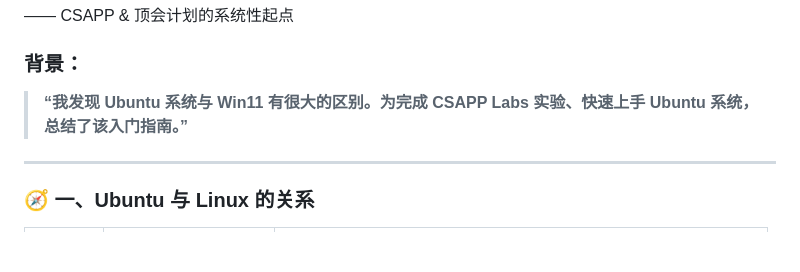
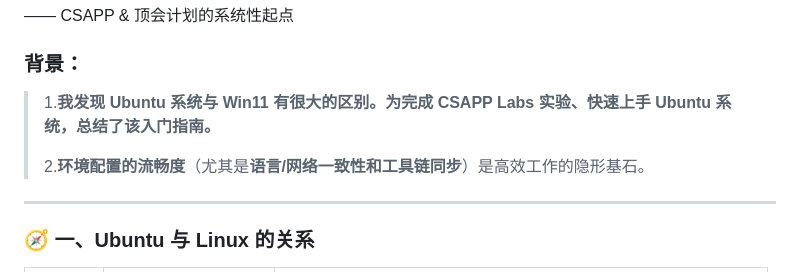
Before and after one commit to ArlesZhang/CMU-CSAPP-Labs, a Markdown page: The Advanced Path from Windows to Linux （Ubuntu）.md, the part around the change. GitHub-like rendering; blank space fills up the shorter version.

```diff
--- a/The Advanced Path from Windows to Linux （Ubuntu）.md
+++ b/The Advanced Path from Windows to Linux （Ubuntu）.md
@@ -3,7 +3,9 @@
 
 ### 背景：
 
-> **“我发现 Ubuntu 系统与 Win11 有很大的区别。为完成 CSAPP Labs 实验、快速上手 Ubuntu 系统，总结了该入门指南。”**
+> 1.**我发现 Ubuntu 系统与 Win11 有很大的区别。为完成 CSAPP Labs 实验、快速上手 Ubuntu 系统，总结了该入门指南。**
+>
+> 2.**环境配置的流畅度**（尤其是**语言/网络一致性和工具链同步**）是高效工作的隐形基石。
 
 ---
 
```
